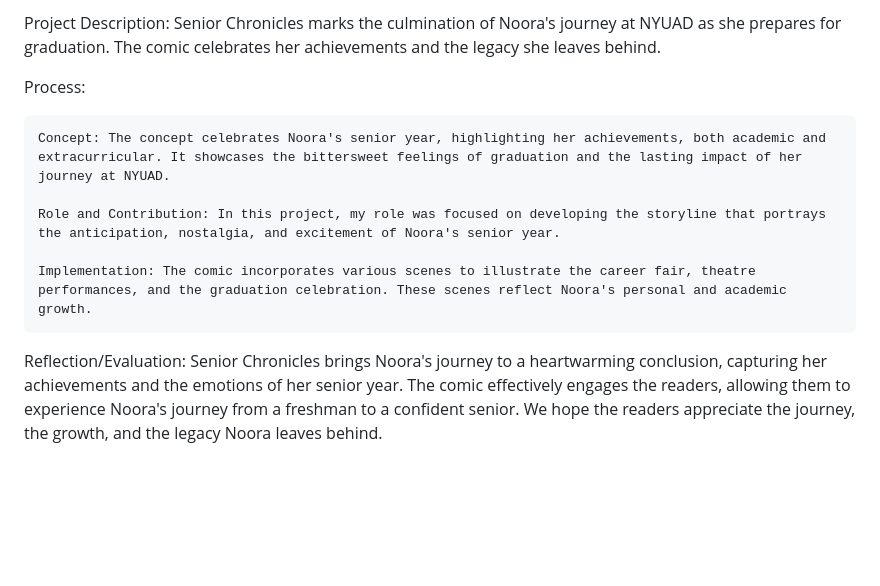
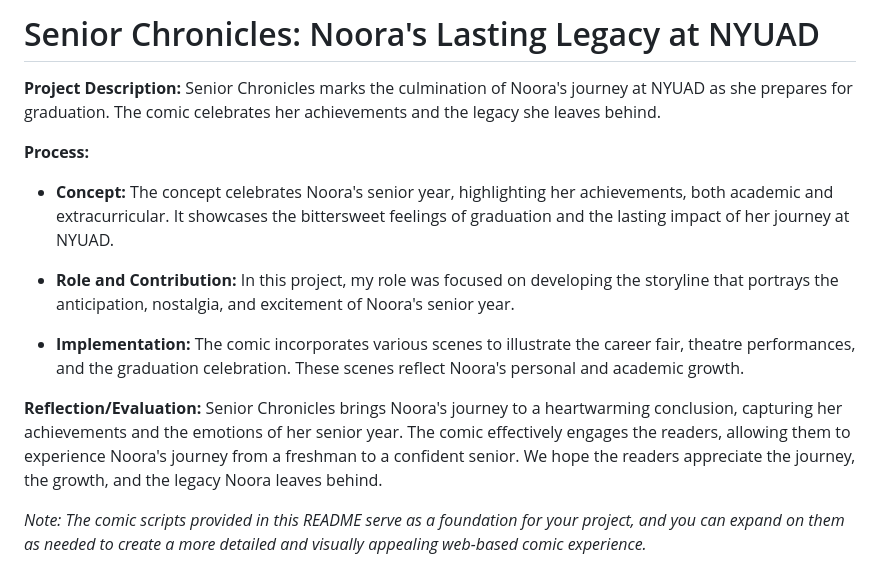
Before and after one commit to Hadiulnavid23/CommunicationsLabFall23.github.io, a Markdown page: ComicStrip/README.md, the part around the change printed below. Rendered like a GitHub page; blank space fills up the shorter version.

```diff
--- a/ComicStrip/README.md
+++ b/ComicStrip/README.md
@@ -60,14 +64,17 @@ Senior Chronicles: Noora's Lasting Legacy at NYUAD
 
-Project Description:
+# Senior Chronicles: Noora's Lasting Legacy at NYUAD
+
+**Project Description:**
 Senior Chronicles marks the culmination of Noora's journey at NYUAD as she prepares for graduation. The comic celebrates her achievements and the legacy she leaves behind.
 
-Process:
+**Process:**
+- **Concept:** The concept celebrates Noora's senior year, highlighting her achievements, both academic and extracurricular. It showcases the bittersweet feelings of graduation and the lasting impact of her journey at NYUAD.
 
-    Concept: The concept celebrates Noora's senior year, highlighting her achievements, both academic and extracurricular. It showcases the bittersweet feelings of graduation and the lasting impact of her journey at NYUAD.
+- **Role and Contribution:** In this project, my role was focused on developing the storyline that portrays the anticipation, nostalgia, and excitement of Noora's senior year.
 
-    Role and Contribution: In this project, my role was focused on developing the storyline that portrays the anticipation, nostalgia, and excitement of Noora's senior year.
+- **Implementation:** The comic incorporates various scenes to illustrate the career fair, theatre performances, and the graduation celebration. These scenes reflect Noora's personal and academic growth.
 
-    Implementation: The comic incorporates various scenes to illustrate the career fair, theatre performances, and the graduation celebration. These scenes reflect Noora's personal and academic growth.
+**Reflection/Evaluation:**
+Senior Chronicles brings Noora's journey to a heartwarming conclusion, capturing her achievements and the emotions of her senior year. The comic effectively engages the readers, allowing them to experience Noora's journey from a freshman to a confident senior. We hope the readers appreciate the journey, the growth, and the legacy Noora leaves behind.
 
-Reflection/Evaluation:
-Senior Chronicles brings Noora's journey to a heartwarming conclusion, capturing her achievements and the emotions of her senior year. The comic effectively engages the readers, allowing them to experience Noora's journey from a freshman to a confident senior. We hope the readers appreciate the journey, the growth, and the legacy Noora leaves behind.
+*Note: The comic scripts provided in this README serve as a foundation for your project, and you can expand on them as needed to create a more detailed and visually appealing web-based comic experience.*
```
Also changed, not shown: other parts of ComicStrip/README.md (+29 -25 lines).
